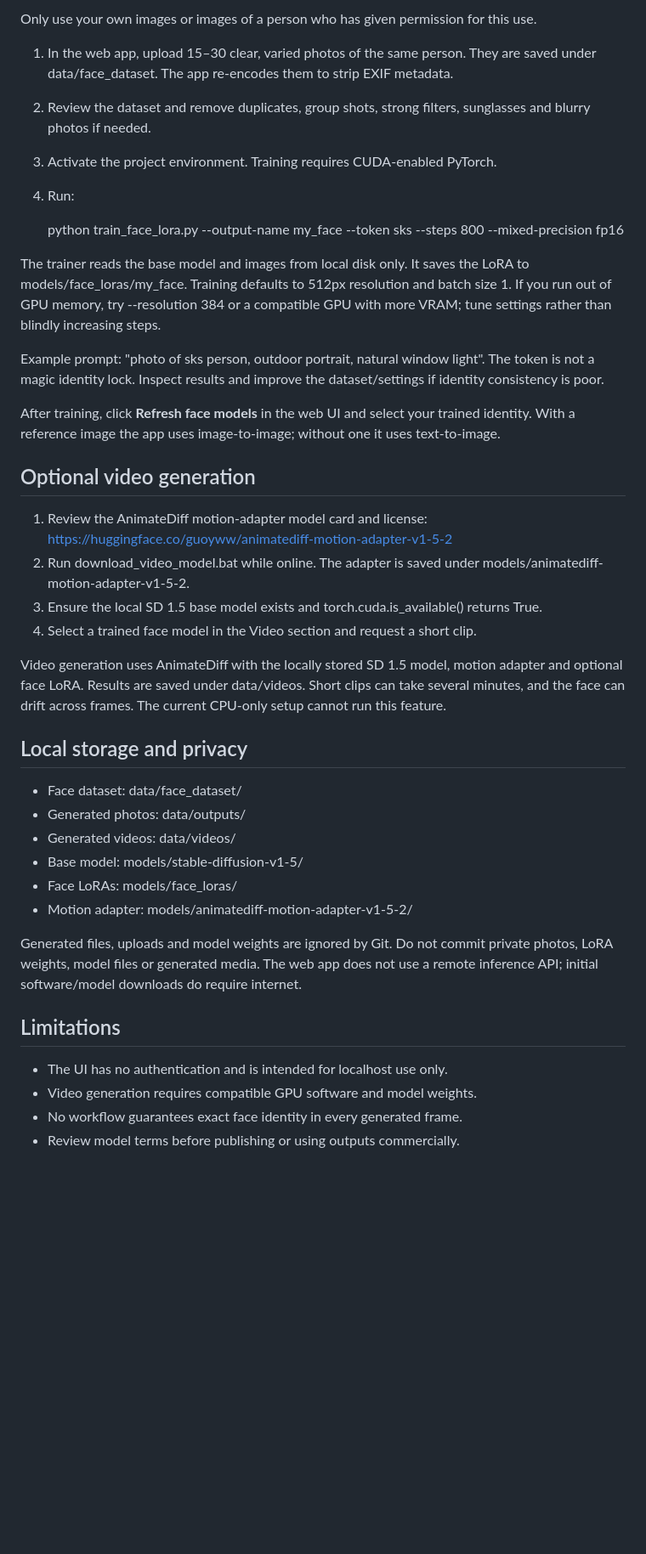
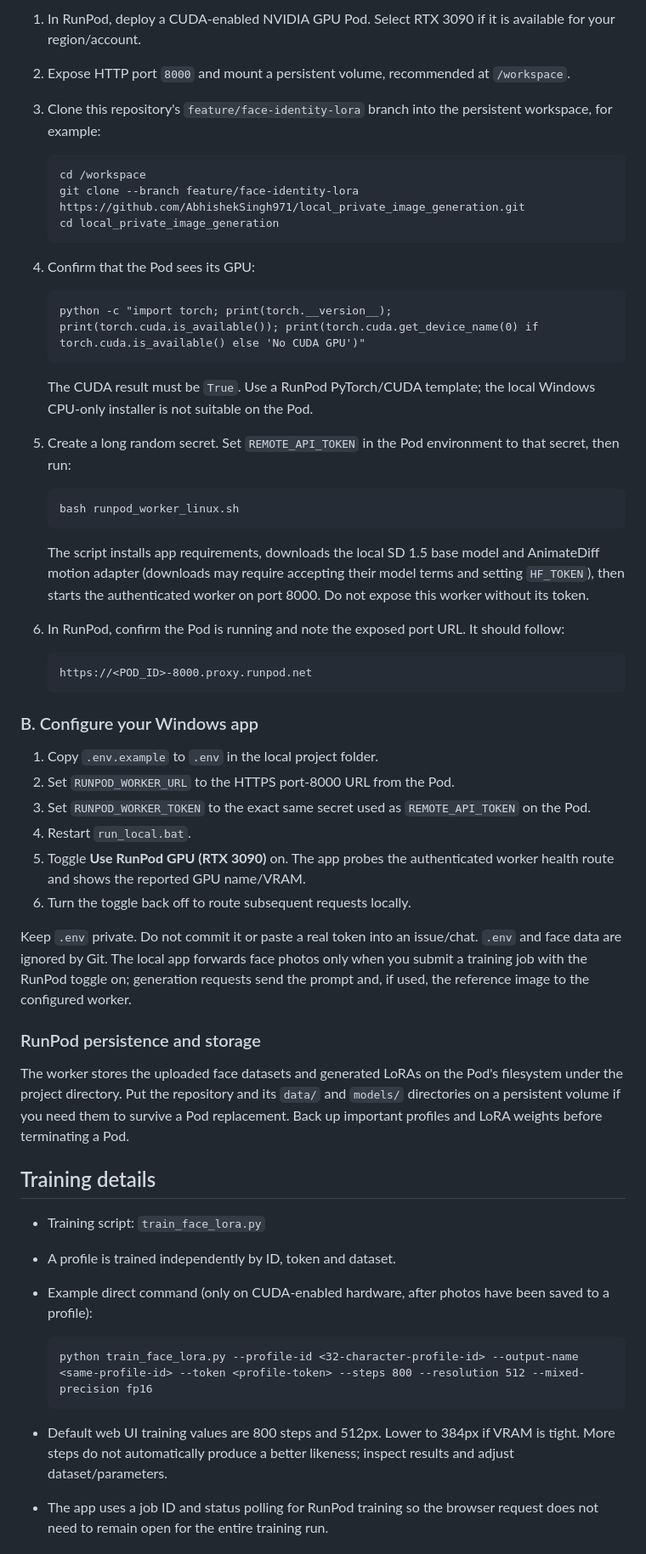
Before and after one commit to AbhishekSingh971/local_private_image_generation, a Markdown page: README.md, the part around one of its changes. Shown at 85% size. Drawn GitHub-style; blank space fills up the shorter version.

```diff
--- a/README.md
+++ b/README.md
@@ -46,42 +49,51 @@ The last value should be True before training or video generation.
 
-Only use your own images or images of a person who has given permission for this use.
+1. In RunPod, deploy a CUDA-enabled NVIDIA GPU Pod. Select RTX 3090 if it is available for your region/account.
+2. Expose HTTP port `8000` and mount a persistent volume, recommended at `/workspace`.
+3. Clone this repository's `feature/face-identity-lora` branch into the persistent workspace, for example:
 
-1. In the web app, upload 15–30 clear, varied photos of the same person. They are saved under data/face_dataset. The app re-encodes them to strip EXIF metadata.
-2. Review the dataset and remove duplicates, group shots, strong filters, sunglasses and blurry photos if needed.
-3. Activate the project environment. Training requires CUDA-enabled PyTorch.
-4. Run:
+       cd /workspace
+       git clone --branch feature/face-identity-lora https://github.com/AbhishekSingh971/local_private_image_generation.git
+       cd local_private_image_generation
 
-    python train_face_lora.py --output-name my_face --token sks --steps 800 --mixed-precision fp16
+4. Confirm that the Pod sees its GPU:
 
-The trainer reads the base model and images from local disk only. It saves the LoRA to models/face_loras/my_face. Training defaults to 512px resolution and batch size 1. If you run out of GPU memory, try --resolution 384 or a compatible GPU with more VRAM; tune settings rather than blindly increasing steps.
+       python -c "import torch; print(torch.__version__); print(torch.cuda.is_available()); print(torch.cuda.get_device_name(0) if torch.cuda.is_available() else 'No CUDA GPU')"
 
-Example prompt: "photo of sks person, outdoor portrait, natural window light". The token is not a magic identity lock. Inspect results and improve the dataset/settings if identity consistency is poor.
+   The CUDA result must be `True`. Use a RunPod PyTorch/CUDA template; the local Windows CPU-only installer is not suitable on the Pod.
 
-After training, click **Refresh face models** in the web UI and select your trained identity. With a reference image the app uses image-to-image; without one it uses text-to-image.
+5. Create a long random secret. Set `REMOTE_API_TOKEN` in the Pod environment to that secret, then run:
 
-## Optional video generation
+       bash runpod_worker_linux.sh
 
-1. Review the AnimateDiff motion-adapter model card and license: https://huggingface.co/guoyww/animatediff-motion-adapter-v1-5-2
-2. Run download_video_model.bat while online. The adapter is saved under models/animatediff-motion-adapter-v1-5-2.
-3. Ensure the local SD 1.5 base model exists and torch.cuda.is_available() returns True.
-4. Select a trained face model in the Video section and request a short clip.
+   The script installs app requirements, downloads the local SD 1.5 base model and AnimateDiff motion adapter (downloads may require accepting their model terms and setting `HF_TOKEN`), then starts the authenticated worker on port 8000. Do not expose this worker without its token.
 
-Video generation uses AnimateDiff with the locally stored SD 1.5 model, motion adapter and optional face LoRA. Results are saved under data/videos. Short clips can take several minutes, and the face can drift across frames. The current CPU-only setup cannot run this feature.
+6. In RunPod, confirm the Pod is running and note the exposed port URL. It should follow:
 
-## Local storage and privacy
+       https://<POD_ID>-8000.proxy.runpod.net
 
-- Face dataset: data/face_dataset/
-- Generated photos: data/outputs/
-- Generated videos: data/videos/
-- Base model: models/stable-diffusion-v1-5/
-- Face LoRAs: models/face_loras/
-- Motion adapter: models/animatediff-motion-adapter-v1-5-2/
+### B. Configure your Windows app
 
-Generated files, uploads and model weights are ignored by Git. Do not commit private photos, LoRA weights, model files or generated media. The web app does not use a remote inference API; initial software/model downloads do require internet.
+1. Copy `.env.example` to `.env` in the local project folder.
+2. Set `RUNPOD_WORKER_URL` to the HTTPS port-8000 URL from the Pod.
+3. Set `RUNPOD_WORKER_TOKEN` to the exact same secret used as `REMOTE_API_TOKEN` on the Pod.
+4. Restart `run_local.bat`.
+5. Toggle **Use RunPod GPU (RTX 3090)** on. The app probes the authenticated worker health route and shows the reported GPU name/VRAM.
+6. Turn the toggle back off to route subsequent requests locally.
 
-## Limitations
+Keep `.env` private. Do not commit it or paste a real token into an issue/chat. `.env` and face data are ignored by Git. The local app forwards face photos only when you submit a training job with the RunPod toggle on; generation requests send the prompt and, if used, the reference image to the configured worker.
 
-- The UI has no authentication and is intended for localhost use only.
-- Video generation requires compatible GPU software and model weights.
-- No workflow guarantees exact face identity in every generated frame.
-- Review model terms before publishing or using outputs commercially.
+### RunPod persistence and storage
+
+The worker stores the uploaded face datasets and generated LoRAs on the Pod's filesystem under the project directory. Put the repository and its `data/` and `models/` directories on a persistent volume if you need them to survive a Pod replacement. Back up important profiles and LoRA weights before terminating a Pod.
+
+## Training details
+
+- Training script: `train_face_lora.py`
+- A profile is trained independently by ID, token and dataset.
+- Example direct command (only on CUDA-enabled hardware, after photos have been saved to a profile):
+
+      python train_face_lora.py --profile-id <32-character-profile-id> --output-name <same-profile-id> --token <profile-token> --steps 800 --resolution 512 --mixed-precision fp16
+
+- Default web UI training values are 800 steps and 512px. Lower to 384px if VRAM is tight. More steps do not automatically produce a better likeness; inspect results and adjust dataset/parameters.
+- The app uses a job ID and status polling for RunPod training so the browser request does not need to remain open for the entire training run.
+
```
Also changed, not shown: other parts of README.md (+50 -29 lines).
